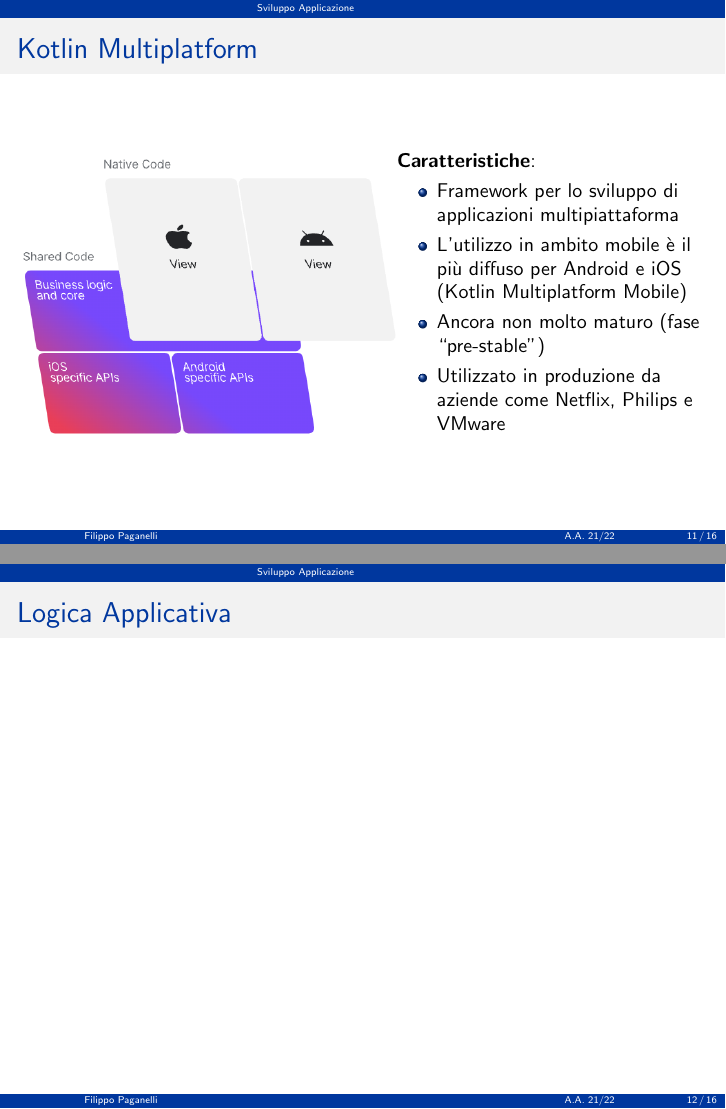
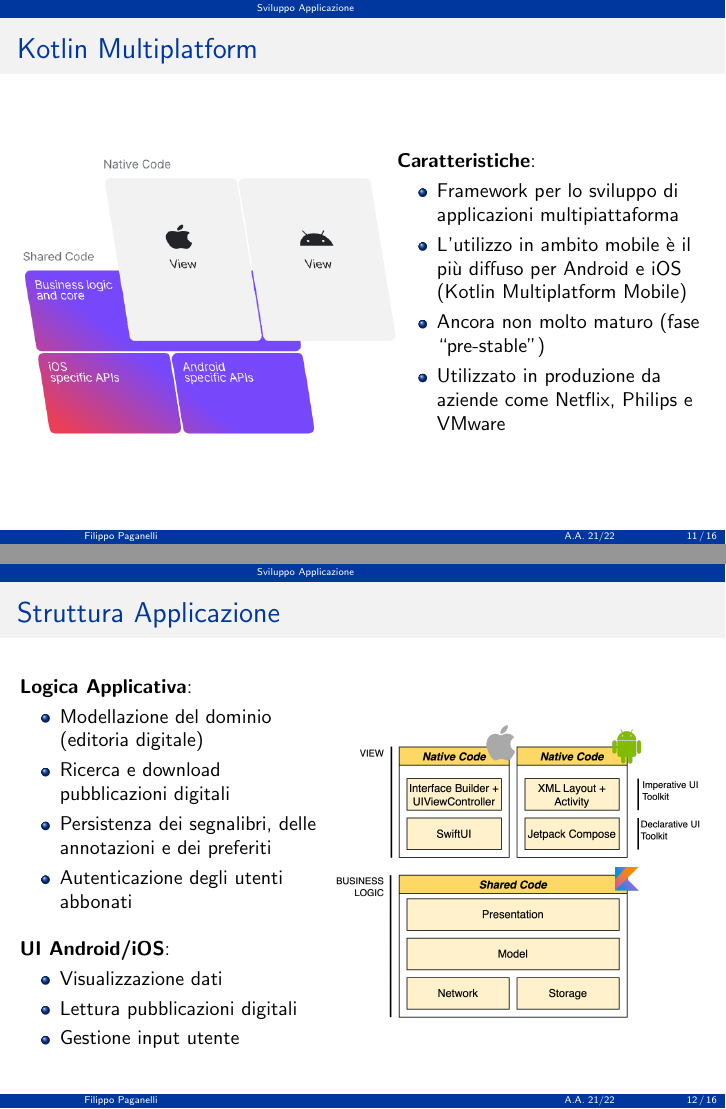
Before and after one commit to paganellif/tesi-slides-paganelli, LaTeX slides (main.tex, which reads sections/sviluppo-app.tex): pages 11 and 12 of 16, joined at a grey line. Compiled offline with pdfLaTeX.

Commit message:
Updates from Overleaf

```diff
--- a/sections/sviluppo-app.tex
+++ b/sections/sviluppo-app.tex
@@ -47,8 +47,36 @@
     \end{columns}
 \end{frame}
 
-\begin{frame}{Logica Applicativa}
+\begin{frame}{Struttura Applicazione}
+    \begin{columns}[onlytextwidth]
+        \begin{column}{0.45\textwidth}
 
+            \textbf{Logica Applicativa}:
+            \begin{itemize}
+                \item Modellazione del dominio (editoria digitale)
+                \item Ricerca e download pubblicazioni digitali
+                \item Persistenza dei segnalibri, delle annotazioni e dei preferiti
+                \item Autenticazione degli utenti abbonati
+            \end{itemize}
+
+            \vspace{3mm}
+
+            \textbf{UI Android/iOS}:
+            \begin{itemize}
+                \item Visualizzazione dati
+                \item Lettura pubblicazioni digitali
+                \item Gestione input utente
+            \end{itemize}
+
+        \end{column}
+        \begin{column}{0.55\textwidth}
+
+             \begin{figure}[H]
+                \includegraphics[width=1\textwidth]{img/stack_kmm.png}
+            \end{figure}
+
+        \end{column}
+    \end{columns}
 \end{frame}
 
 \begin{frame}{UI Android}
```
Also changed, not shown: sections/conclusioni.tex (line endings or trailing spaces).
